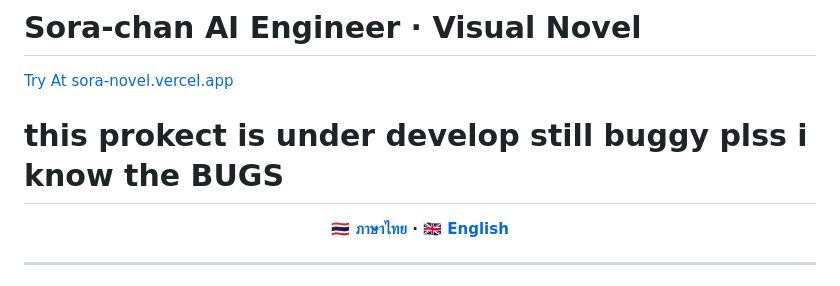
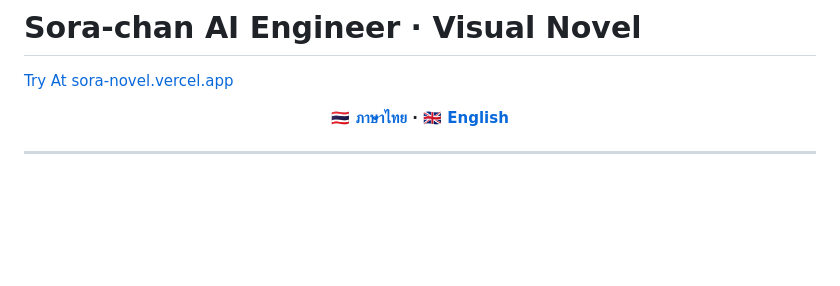
Before and after one commit to celestial-sora/Sora-Novel, a Markdown page: README.md, the part around the change. Drawn GitHub-style; blank space fills up the shorter version.

Commit message:
small thing

```diff
--- a/README.md
+++ b/README.md
@@ -1,6 +1,5 @@
 # Sora-chan AI Engineer · Visual Novel
 [Try At sora-novel.vercel.app](https://sora-novel.vercel.app)
-# this prokect is under develop still buggy plss i know the BUGS
 
 <div align="center">
 
```
